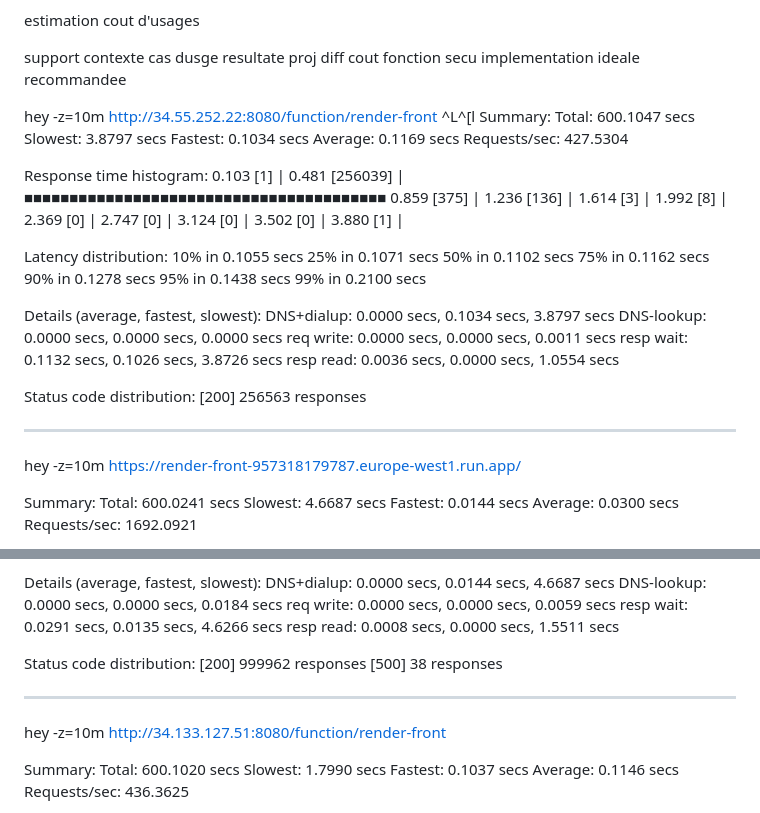
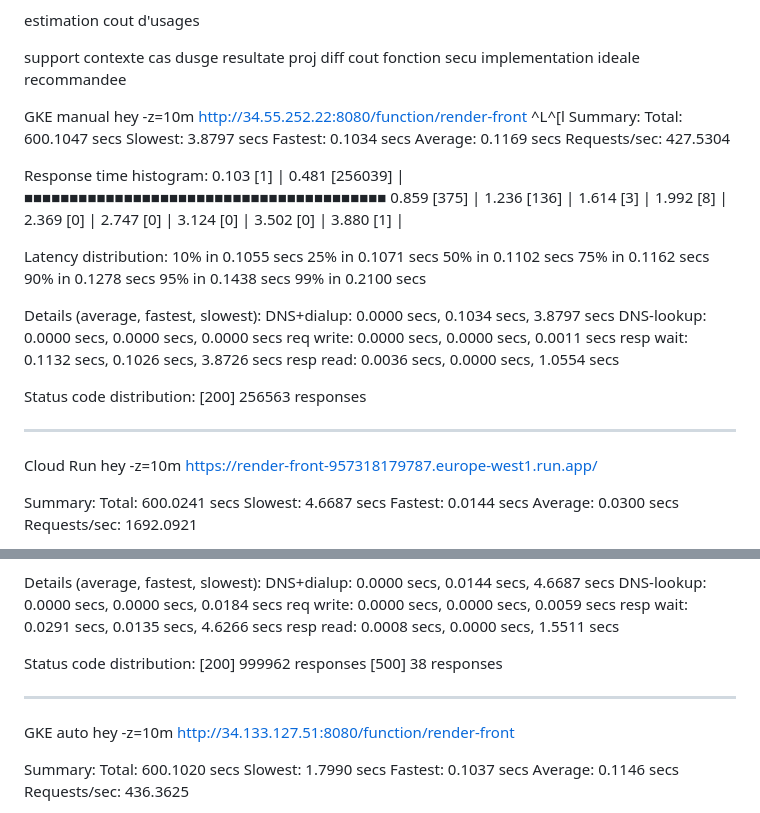
Before and after one commit to Zephyr75/render_farm, a Markdown page: POC.md, 2 parts joined by grey strips. Drawn GitHub-style.

Commit message:
Add performance summaries for GKE and Cloud Run

```diff
--- a/POC.md
+++ b/POC.md
@@ -84,7 +84,7 @@ proj diff cout fonction secu
 implementation ideale recommandee
 
 
-
+GKE manual
 hey -z=10m http://34.55.252.22:8080/function/render-front
 ^L^[l
 Summary:
@@ -130,7 +130,7 @@ Status code distribution:
 
 ---
 
-
+Cloud Run
 hey -z=10m https://render-front-957318179787.europe-west1.run.app/
 
 Summary:
@@ -177,6 +177,7 @@ Status code distribution:
 
 ---
 
+GKE auto
 hey -z=10m http://34.133.127.51:8080/function/render-front
 
 Summary:
```
